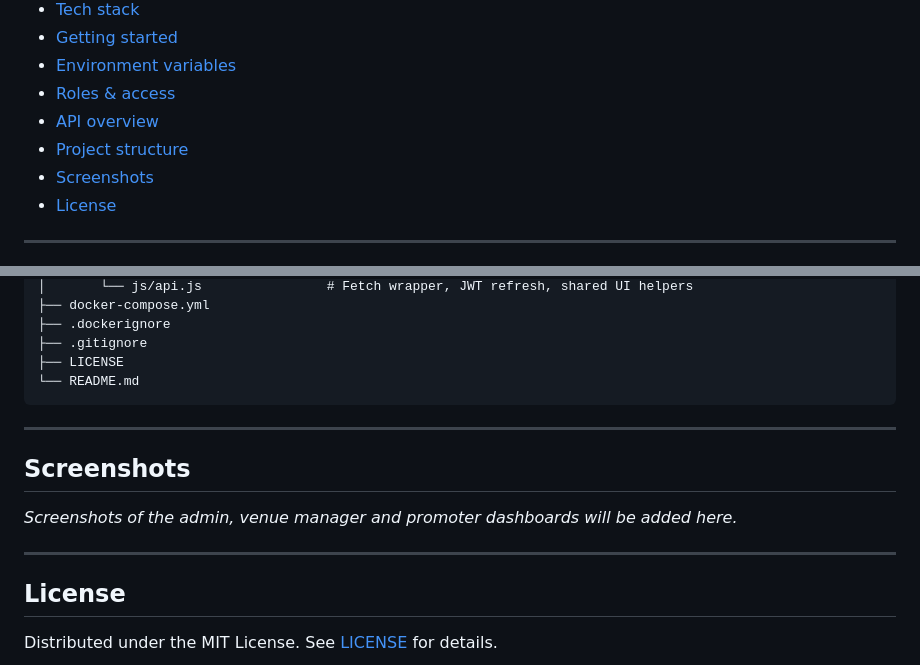
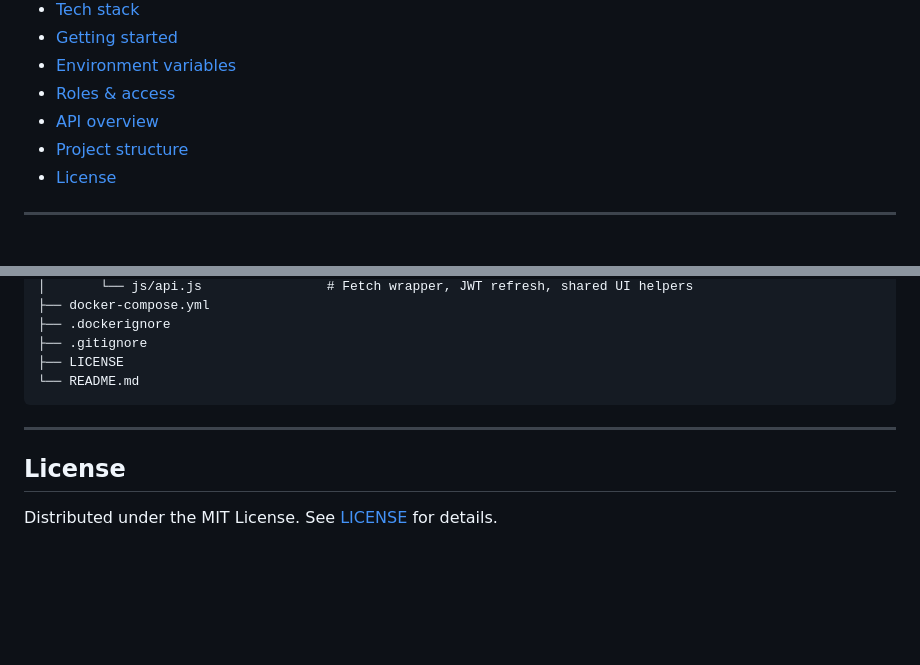
Before and after one commit to Porras-Dev/FlyerTrack, a Markdown page: README.md, 2 parts joined by grey strips. Rendered like a GitHub page; blank space fills up the shorter version.

```diff
--- a/README.md
+++ b/README.md
@@ -44,7 +44,6 @@ FlyerTrack lets a venue create events, assign promoters, and generate a unique Q
 - [Roles & access](#roles--access)
 - [API overview](#api-overview)
 - [Project structure](#project-structure)
-- [Screenshots](#screenshots)
 - [License](#license)
 
 ---
@@ -236,12 +235,6 @@ FlyerTrack/
 
 ---
 
-## Screenshots
-
-_Screenshots of the admin, venue manager and promoter dashboards will be added here._
-
----
-
 ## License
 
 Distributed under the MIT License. See [LICENSE](LICENSE) for details.
```
